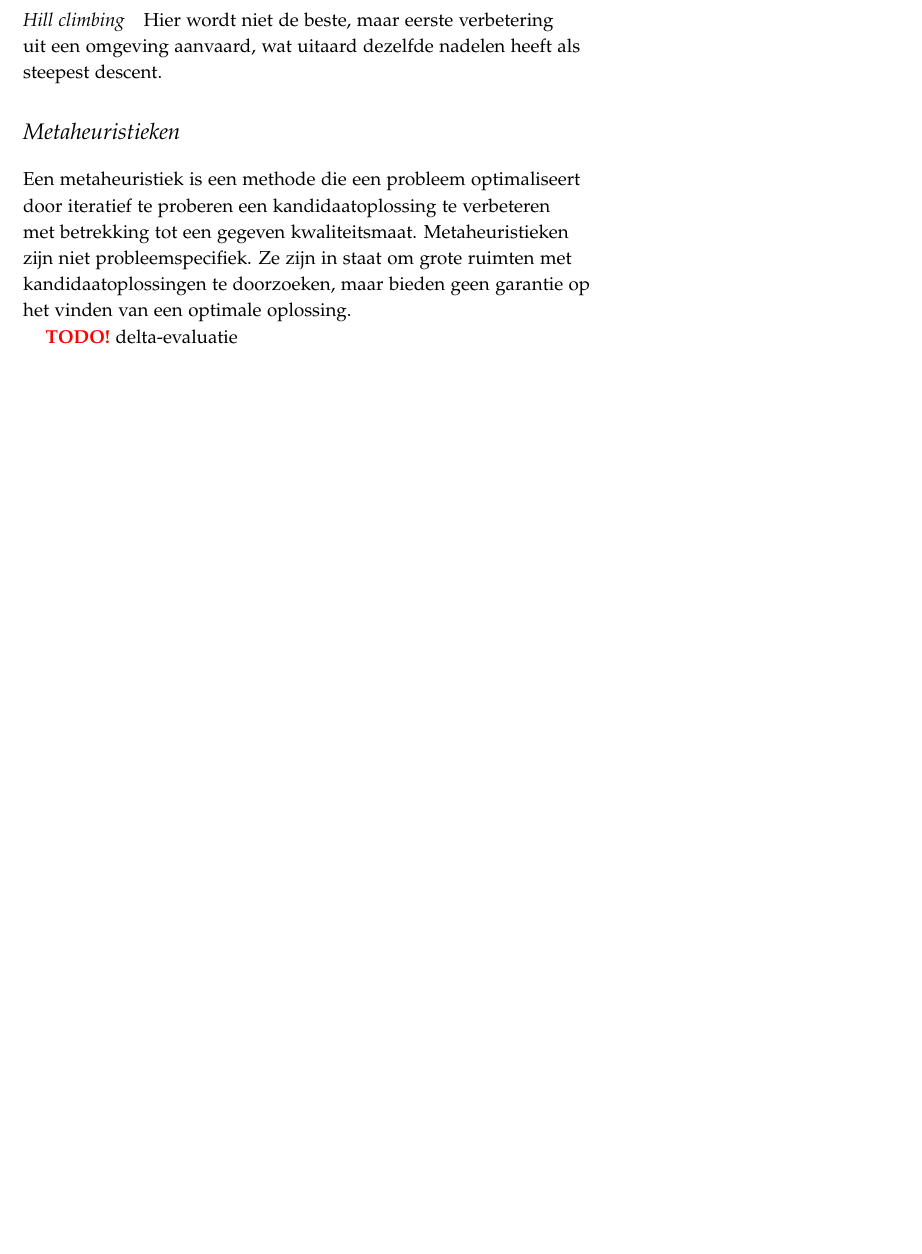
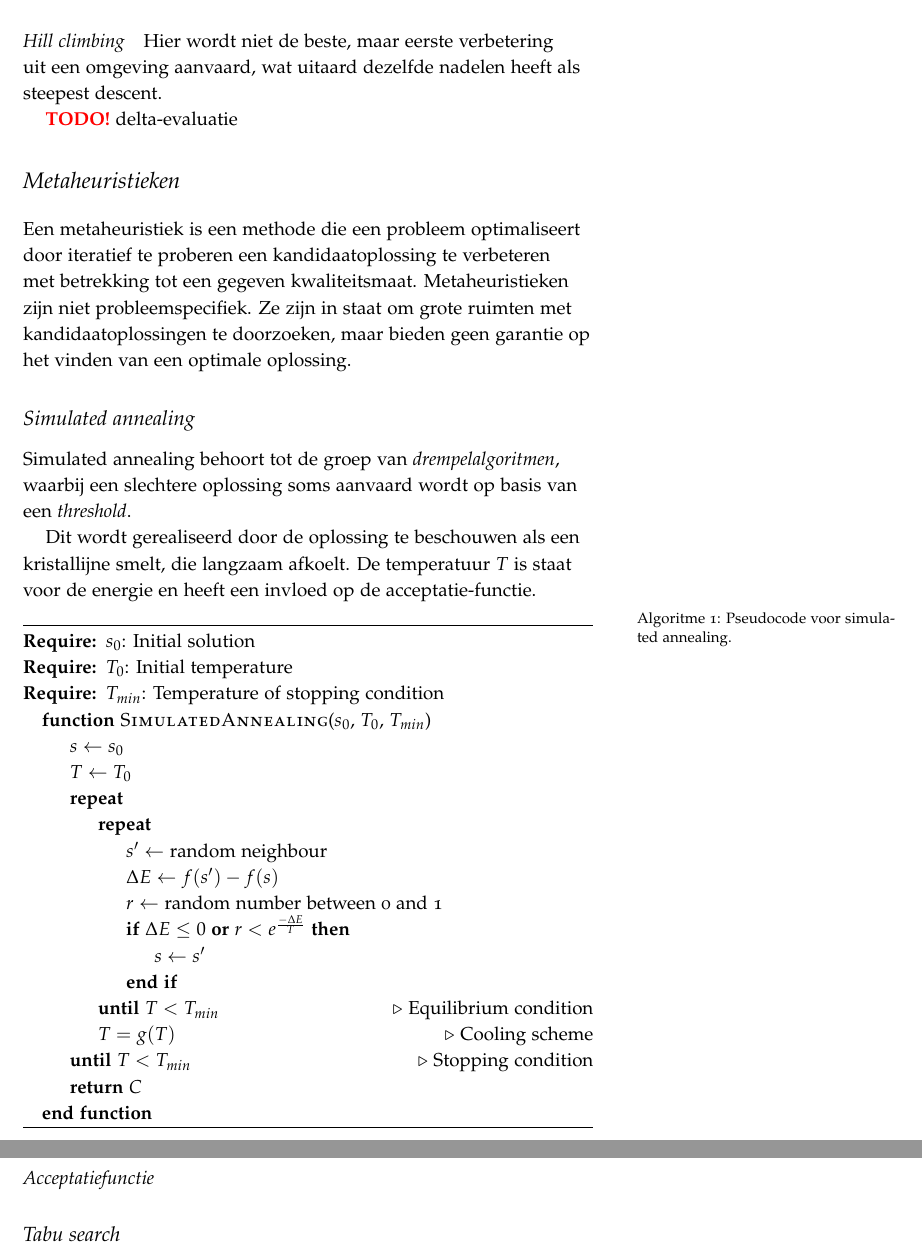
Before and after one commit to iPieter/optimalisatietechnieken, a LaTeX book (main.tex, which reads chapter_4.tex): part of page 15 of 15 before the commit and two parts of pages 15 and 16 of 16 after it, the two joined at a grey line, cut so that both start at the same text, the shorter picture padded with empty space. Compiled offline with pdfLaTeX.

Commit message:
Simulated annealing pseudo code

```diff
--- a/chapter_4.tex
+++ b/chapter_4.tex
@@ -92,9 +92,49 @@ Deze strategie heeft als nadeel dat deze snel vast komt te zitten in een lokaal
 \paragraph{Hill climbing}
 Hier wordt niet de beste, maar eerste verbetering uit een omgeving aanvaard, wat uitaard dezelfde nadelen heeft als steepest descent.
 
+\TODO delta-evaluatie
+
 \section{Metaheuristieken}
 Een metaheuristiek is een methode die een probleem optimaliseert door iteratief te proberen een kandidaatoplossing te verbeteren met betrekking tot een gegeven kwaliteitsmaat.
 Metaheuristieken zijn niet probleemspecifiek.
 Ze zijn in staat om grote ruimten met kandidaatoplossingen te doorzoeken, maar bieden geen garantie op het vinden van een optimale oplossing.
 
-\TODO delta-evaluatie
+\subsection{Simulated annealing}
+Simulated annealing behoort tot de groep van \emph{drempelalgoritmen}, waarbij een slechtere oplossing soms aanvaard wordt op basis van een \emph{threshold}.
+
+Dit wordt gerealiseerd door de oplossing te beschouwen als een kristallijne smelt, die langzaam afkoelt.
+De temperatuur $T$ is staat voor de energie en heeft een invloed op de acceptatie-functie.
+
+%%%%%%%%%%%%%%%%%%
+% Indien dit gekopieerd wordt, zie: https://en.wikibooks.org/wiki/LaTeX/Algorithms
+%%%%%%%%%%%%%%%%%%
+\begin{algorithm}
+    \caption{Pseudocode voor simulated annealing.}
+    \label{algo:kmeans}
+    \begin{algorithmic}
+    \Require $s_0$: Initial solution
+    \Require $T_0$: Initial temperature
+    \Require $T_{min}$: Temperature of stopping condition
+    \Function{SimulatedAnnealing}{$s_0$, $T_0$, $T_{min}$}
+        \State $s \gets s_0$
+        \State $T \gets T_0$
+        \Repeat
+            \Repeat
+                \State{$s' \gets$ random neighbour}
+                \State{$\Delta E \gets f(s') - f(s)$}
+                \State{$r \gets$ random number between 0 and 1}
+                \If{$\Delta E \leq 0$ \Or $r < e^{ \frac{- \Delta E}{T}} $}
+                    \State{$s \gets s'$}
+                \EndIf
+        \Until{$T < T_{min}$} \Comment{Equilibrium condition}
+        \State{$T = g(T)$} \Comment{Cooling scheme}
+        \Until{$T < T_{min}$} \Comment{Stopping condition}
+        \State \Return $C$
+    \EndFunction
+    \end{algorithmic}
+\end{algorithm}
+
+\paragraph{Acceptatiefunctie}
+
+
+\subsection{Tabu search}
--- a/main.tex
+++ b/main.tex
@@ -24,7 +24,8 @@
 \usepackage{float}
 
 \renewcommandx{\cite}[3][1={0pt},2={}]{\sidenote[][#1]{\fullcite[#2]{#3}}}
-
+\algnewcommand{\And}{\textbf{and}\xspace}
+\algnewcommand{\Or}{\textbf{or}\xspace}
 %%
 % Book metadata
 \title{Optimalisatietechnieken}
```
